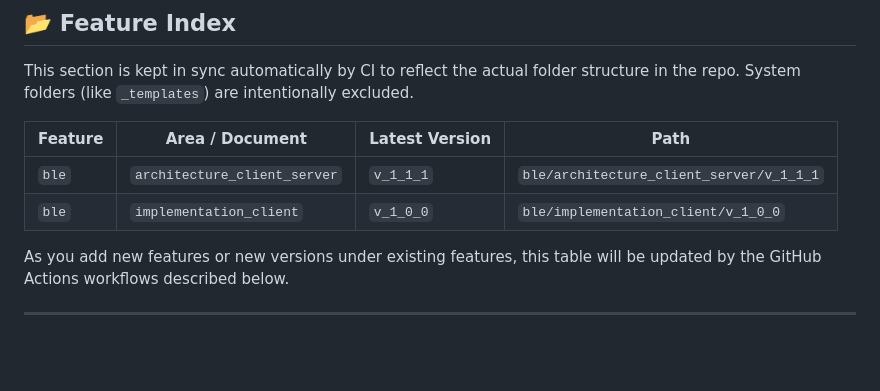
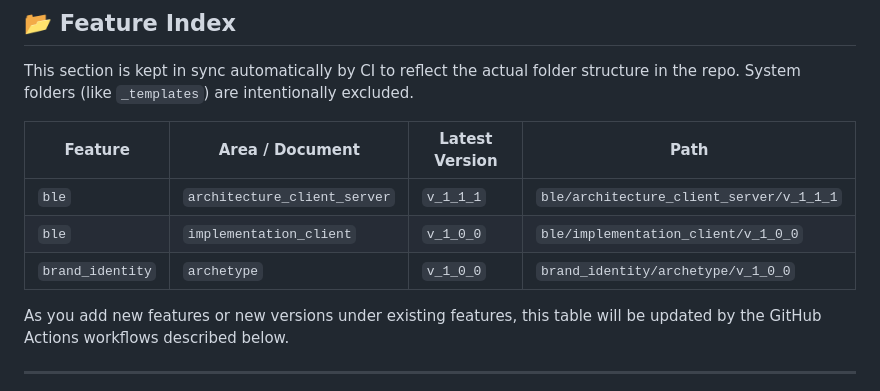
Before and after one commit to N4927/billyApp, a Markdown page: README.md, the part around the change. Rendered like a GitHub page; blank space fills up the shorter version.

Commit message:
chore(docs): sync feature index [skip ci]

```diff
--- a/README.md
+++ b/README.md
@@ -80,10 +80,13 @@ This section is kept in sync automatically by CI to reflect the actual folder st
 <!-- FEATURE_INDEX:START - Do not edit this section manually. It is auto-generated by .github/scripts/update_readme.py -->
 
 
+
 | Feature | Area / Document | Latest Version | Path |
 |--------|-----------------|----------------|------|
 | `ble` | `architecture_client_server` | `v_1_1_1` | `ble/architecture_client_server/v_1_1_1` |
 | `ble` | `implementation_client` | `v_1_0_0` | `ble/implementation_client/v_1_0_0` |
+| `brand_identity` | `archetype` | `v_1_0_0` | `brand_identity/archetype/v_1_0_0` |
+
 
 
 <!-- FEATURE_INDEX:END -->
```
